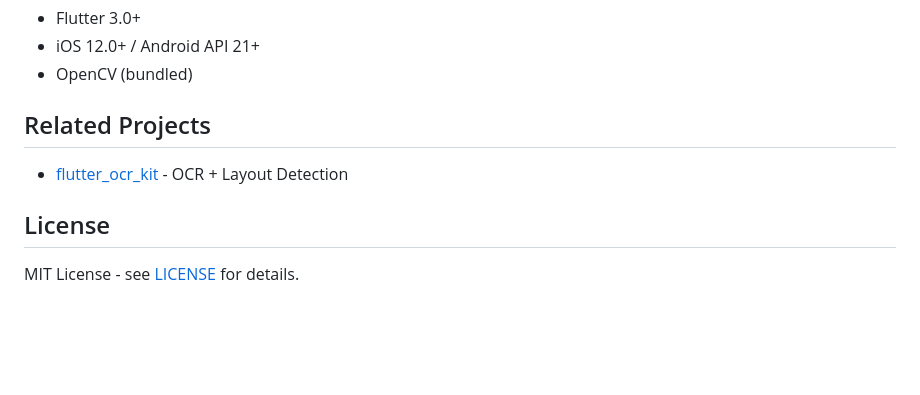
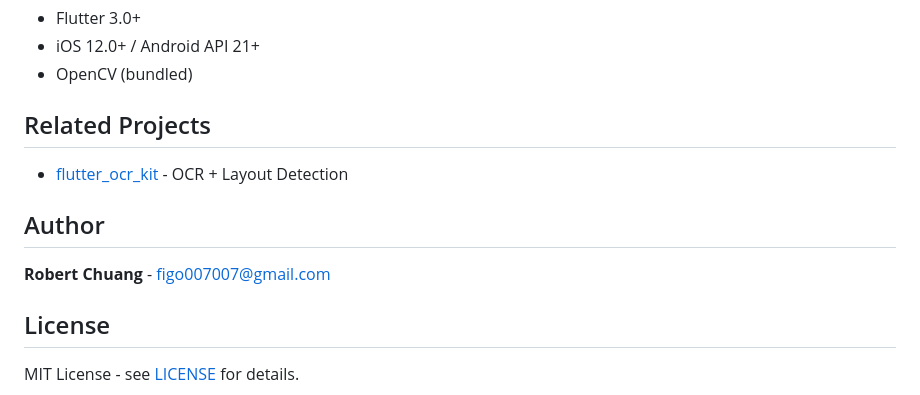
Before and after one commit to robert008/flutter_document_capture, a Markdown page: README.md, the part around the change. Drawn GitHub-style; blank space fills up the shorter version.

Commit message:
Add author info

```diff
--- a/README.md
+++ b/README.md
@@ -154,6 +154,10 @@ class FrameAnalysisResult {
 
 - [flutter_ocr_kit](https://github.com/robert008/flutter_ocr_kit) - OCR + Layout Detection
 
+## Author
+
+**Robert Chuang** - figo007007@gmail.com
+
 ## License
 
 MIT License - see [LICENSE](LICENSE) for details.
```
